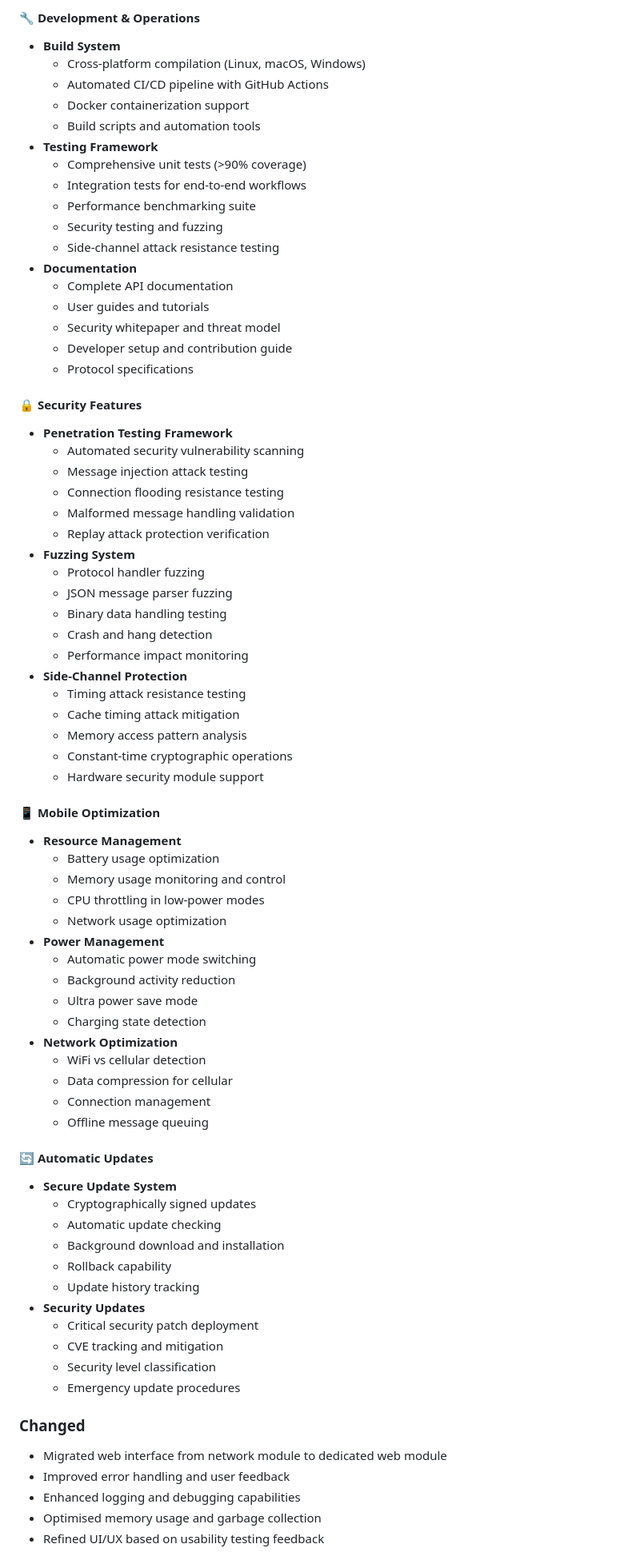
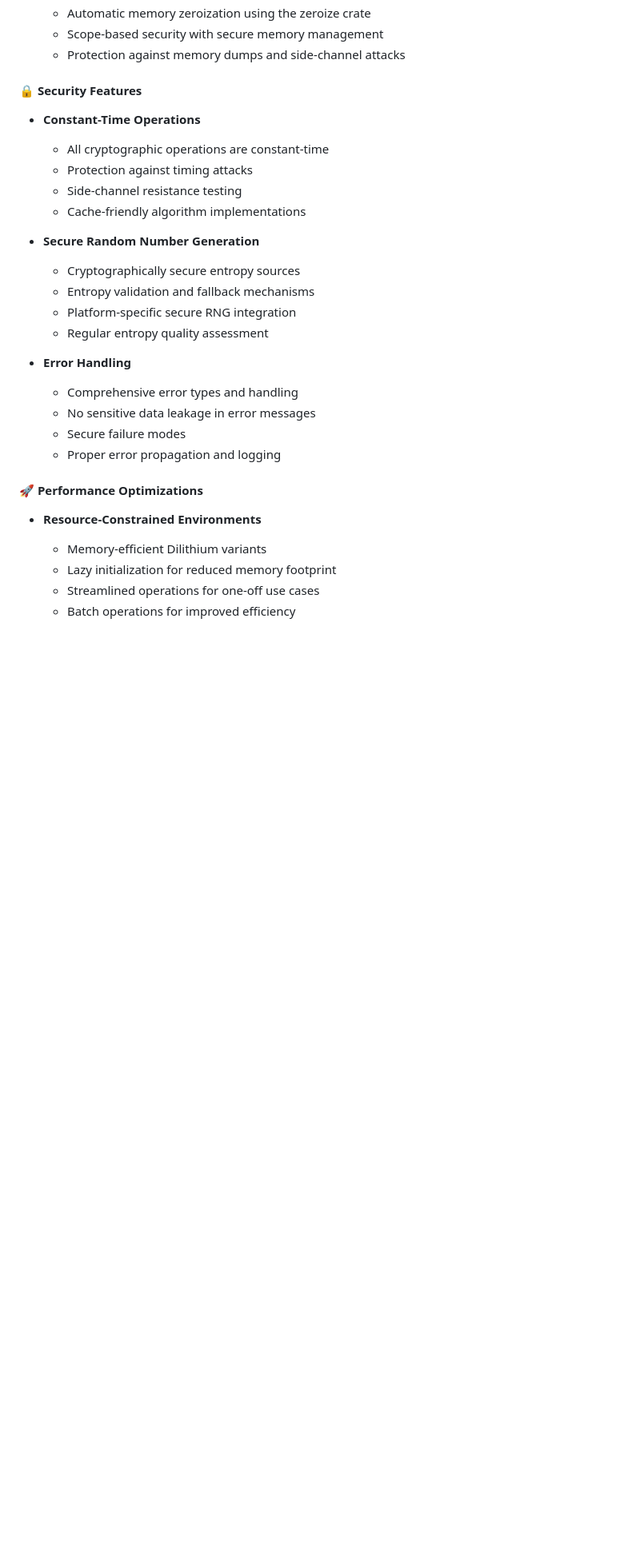
Before and after one commit to Djwarf/Qasa, a Markdown page: CHANGELOG.md, the part around one of its changes. Shown at 80% size. Drawn GitHub-style; blank space fills up the shorter version.

```diff
--- a/CHANGELOG.md
+++ b/CHANGELOG.md
@@ -70,76 +55,30 @@ and this project adheres to [Semantic Versioning](https://semver.org/spec/v2.0.0
-#### 🔧 Development & Operations
-- **Build System**
-  - Cross-platform compilation (Linux, macOS, Windows)
-  - Automated CI/CD pipeline with GitHub Actions
-  - Docker containerization support
-  - Build scripts and automation tools
-- **Testing Framework**
-  - Comprehensive unit tests (>90% coverage)
-  - Integration tests for end-to-end workflows
-  - Performance benchmarking suite
-  - Security testing and fuzzing
-  - Side-channel attack resistance testing
-- **Documentation**
-  - Complete API documentation
-  - User guides and tutorials
-  - Security whitepaper and threat model
-  - Developer setup and contribution guide
-  - Protocol specifications
+  - Automatic memory zeroization using the zeroize crate
+  - Scope-based security with secure memory management
+  - Protection against memory dumps and side-channel attacks
 
 #### 🔒 Security Features
-- **Penetration Testing Framework**
-  - Automated security vulnerability scanning
-  - Message injection attack testing
-  - Connection flooding resistance testing
-  - Malformed message handling validation
-  - Replay attack protection verification
-- **Fuzzing System**
-  - Protocol handler fuzzing
-  - JSON message parser fuzzing
-  - Binary data handling testing
-  - Crash and hang detection
-  - Performance impact monitoring
-- **Side-Channel Protection**
-  - Timing attack resistance testing
-  - Cache timing attack mitigation
-  - Memory access pattern analysis
-  - Constant-time cryptographic operations
-  - Hardware security module support
+- **Constant-Time Operations**
+  - All cryptographic operations are constant-time
+  - Protection against timing attacks
+  - Side-channel resistance testing
+  - Cache-friendly algorithm implementations
 
-#### 📱 Mobile Optimization
-- **Resource Management**
-  - Battery usage optimization
-  - Memory usage monitoring and control
-  - CPU throttling in low-power modes
-  - Network usage optimization
-- **Power Management**
-  - Automatic power mode switching
-  - Background activity reduction
-  - Ultra power save mode
-  - Charging state detection
-- **Network Optimization**
-  - WiFi vs cellular detection
-  - Data compression for cellular
-  - Connection management
-  - Offline message queuing
+- **Secure Random Number Generation**
+  - Cryptographically secure entropy sources
+  - Entropy validation and fallback mechanisms
+  - Platform-specific secure RNG integration
+  - Regular entropy quality assessment
 
-#### 🔄 Automatic Updates
-- **Secure Update System**
-  - Cryptographically signed updates
-  - Automatic update checking
-  - Background download and installation
-  - Rollback capability
-  - Update history tracking
-- **Security Updates**
-  - Critical security patch deployment
-  - CVE tracking and mitigation
-  - Security level classification
-  - Emergency update procedures
+- **Error Handling**
+  - Comprehensive error types and handling
+  - No sensitive data leakage in error messages
+  - Secure failure modes
+  - Proper error propagation and logging
 
-### Changed
-- Migrated web interface from network module to dedicated web module
-- Improved error handling and user feedback
-- Enhanced logging and debugging capabilities
-- Optimised memory usage and garbage collection
-- Refined UI/UX based on usability testing feedback
+#### 🚀 Performance Optimizations
+- **Resource-Constrained Environments**
+  - Memory-efficient Dilithium variants
+  - Lazy initialization for reduced memory footprint
+  - Streamlined operations for one-off use cases
+  - Batch operations for improved efficiency
 
```
Also changed, not shown: other parts of CHANGELOG.md (+155 -111 lines).
